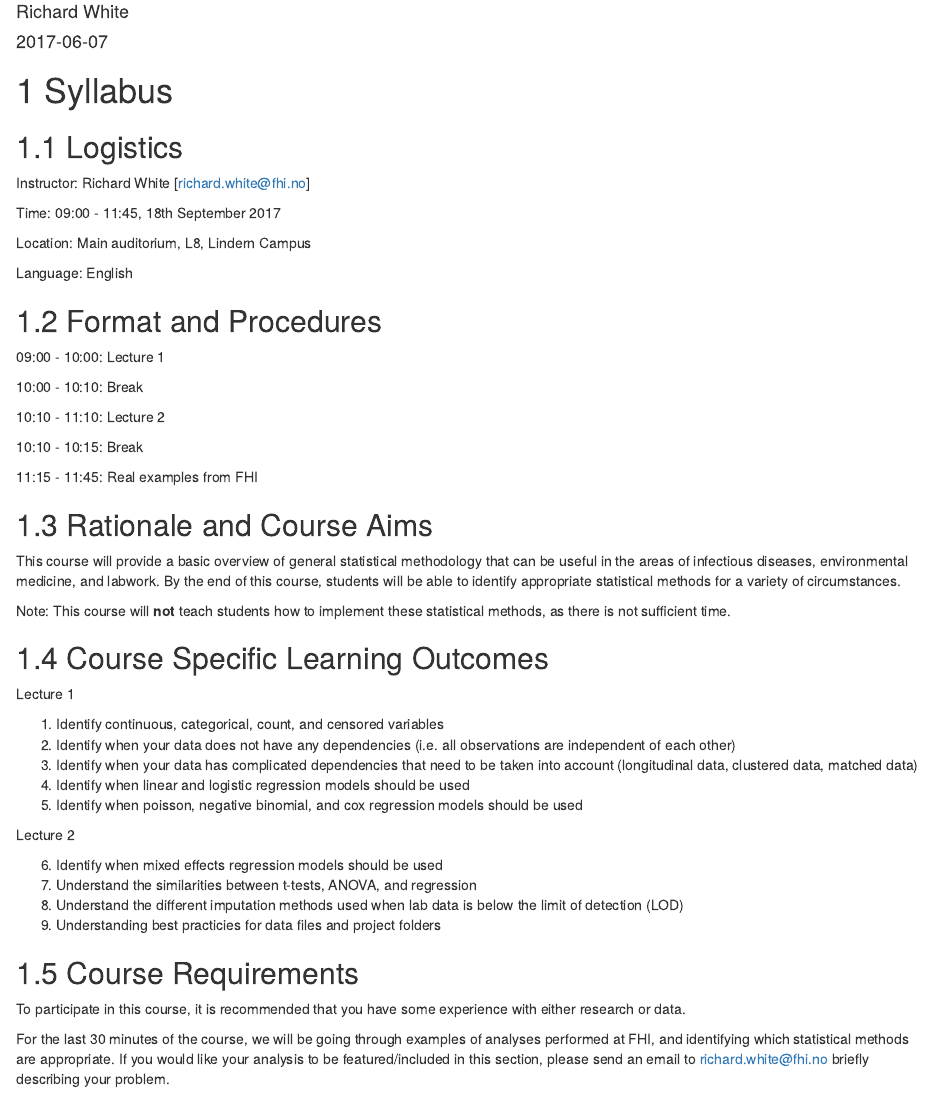
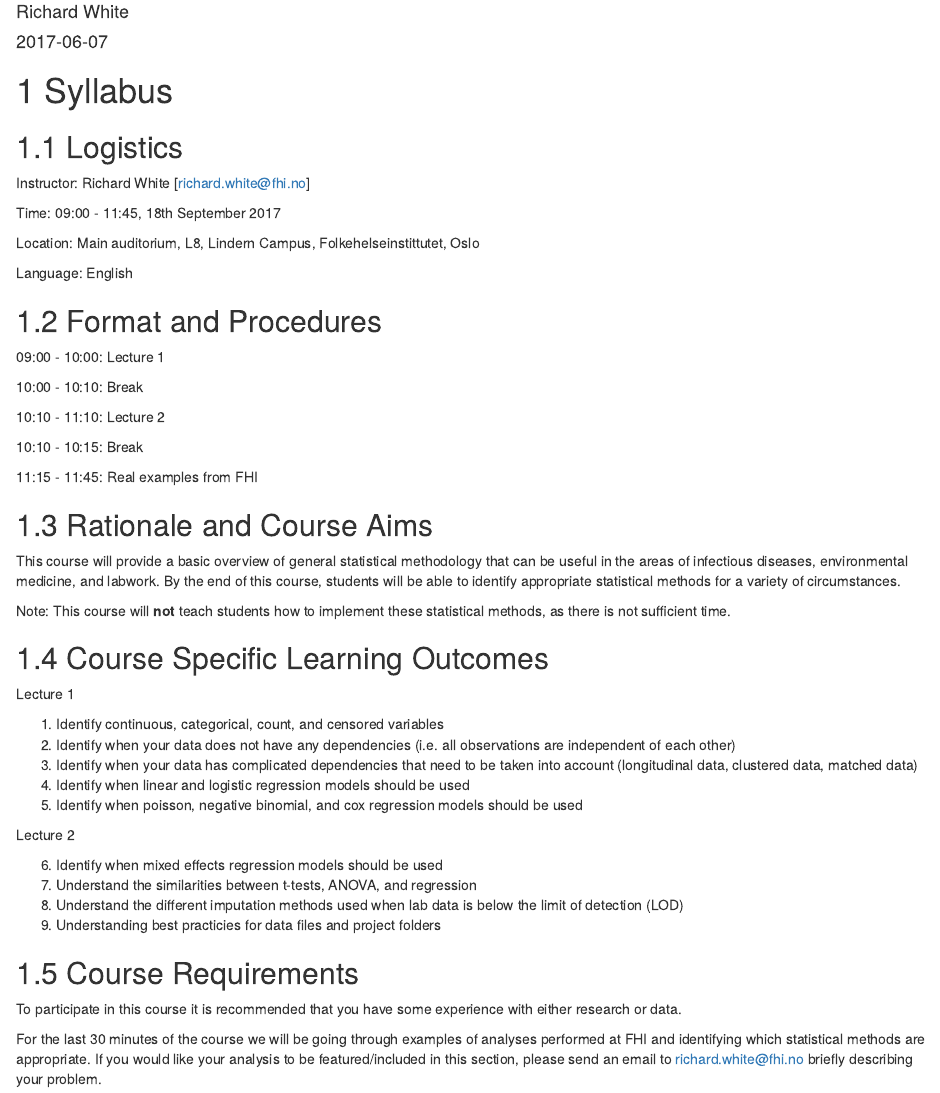
Before and after one commit to fhi-infectious/which_stats_method, an R Markdown document (index.Rmd): the page in a window 1100 px wide, from 70 px down. Rendered offline with R 4.5, knitr and Pandoc, with nearby package versions; drawn as R Markdown's standard HTML page in place of the format the file asks for.

Commit message:
Update the website

```diff
--- a/_output.yml
+++ b/_output.yml
@@ -27,4 +27,4 @@ bookdown::gitbook:
       weibo: no
       instapper: no
       vk: no
-      all: null
+      all: no
--- a/index.Rmd
+++ b/index.Rmd
@@ -20,7 +20,7 @@ Instructor: Richard White [richard.white@fhi.no]
 
 Time: 09:00 - 11:45, 18th September 2017
 
-Location: Main auditorium, L8, Lindern Campus
+Location: Main auditorium, L8, Lindern Campus, Folkehelseinstittutet, Oslo
 
 Language: English
 
@@ -61,6 +61,6 @@ Lecture 2
 
 ## Course Requirements
 
-To participate in this course, it is recommended that you have some experience with either research or data.
+To participate in this course it is recommended that you have some experience with either research or data.
 
-For the last 30 minutes of the course, we will be going through examples of analyses performed at FHI, and identifying which statistical methods are appropriate. If you would like your analysis to be featured/included in this section, please send an email to richard.white@fhi.no briefly describing your problem.
+For the last 30 minutes of the course we will be going through examples of analyses performed at FHI and identifying which statistical methods are appropriate. If you would like your analysis to be featured/included in this section, please send an email to richard.white@fhi.no briefly describing your problem.
```
Also changed, not shown: docs/search_index.json, 2 other files.
